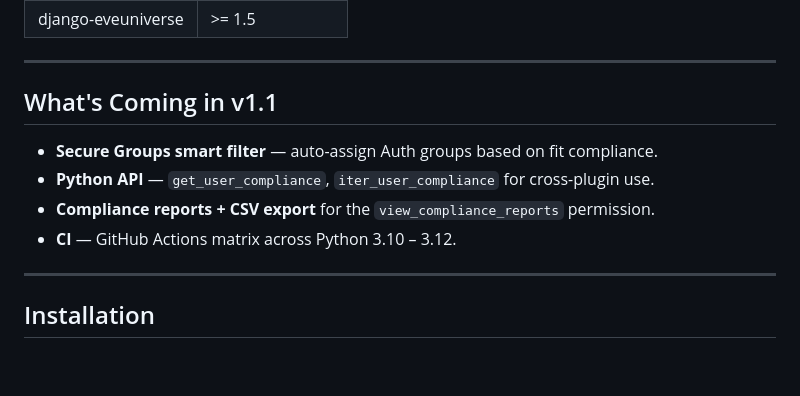
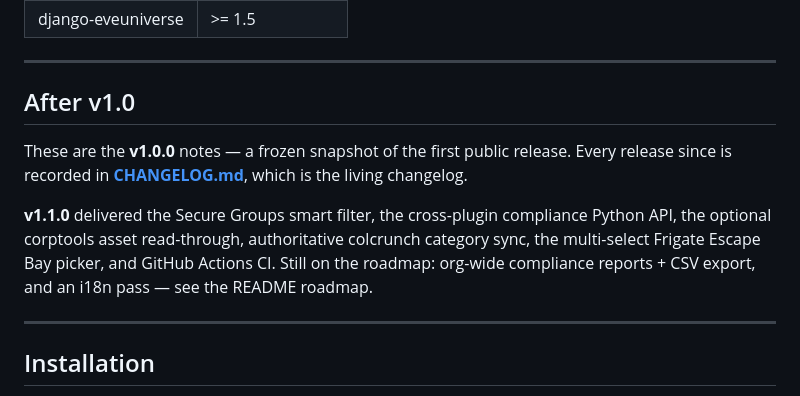
Before and after one commit to TrueMessenger/aa-fitcheck, a Markdown page: RELEASE_NOTES_v1.0.md, the part around the change. Drawn GitHub-style; blank space fills up the shorter version.

```diff
--- a/RELEASE_NOTES_v1.0.md
+++ b/RELEASE_NOTES_v1.0.md
@@ -117,12 +117,15 @@ from CCP's official JSONL bundle (including `dynamicItemAttributes`). Daily auto
 
 ---
 
-## What's Coming in v1.1
+## After v1.0
 
-- **Secure Groups smart filter** — auto-assign Auth groups based on fit compliance.
-- **Python API** — `get_user_compliance`, `iter_user_compliance` for cross-plugin use.
-- **Compliance reports + CSV export** for the `view_compliance_reports` permission.
-- **CI** — GitHub Actions matrix across Python 3.10 – 3.12.
+These are the **v1.0.0** notes — a frozen snapshot of the first public release. Every release
+since is recorded in **[CHANGELOG.md](CHANGELOG.md)**, which is the living changelog.
+
+**v1.1.0** delivered the Secure Groups smart filter, the cross-plugin compliance Python API, the
+optional corptools asset read-through, authoritative colcrunch category sync, the multi-select
+Frigate Escape Bay picker, and GitHub Actions CI. Still on the roadmap: org-wide compliance
+reports + CSV export, and an i18n pass — see the README roadmap.
 
 ---
 
```
Also changed, not shown: README.md (+26 -3 lines).
